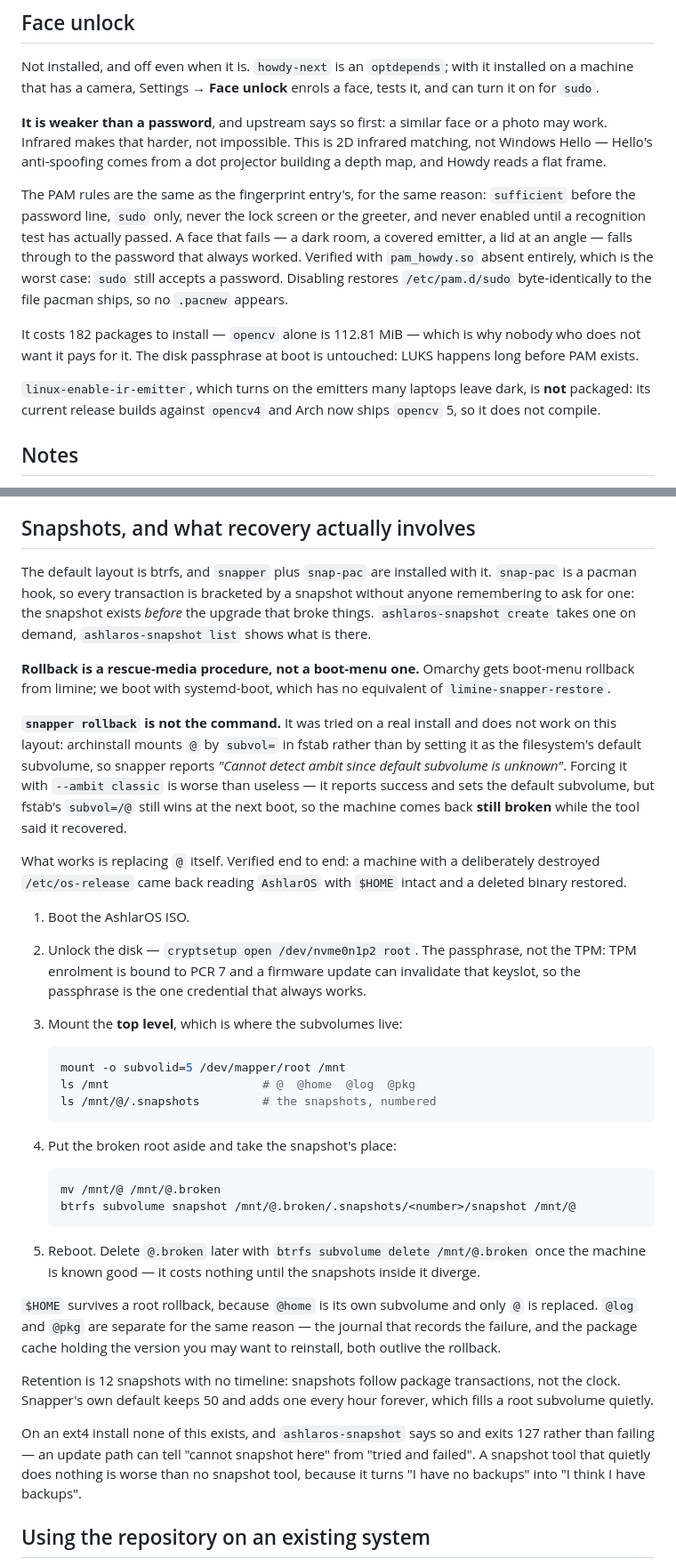
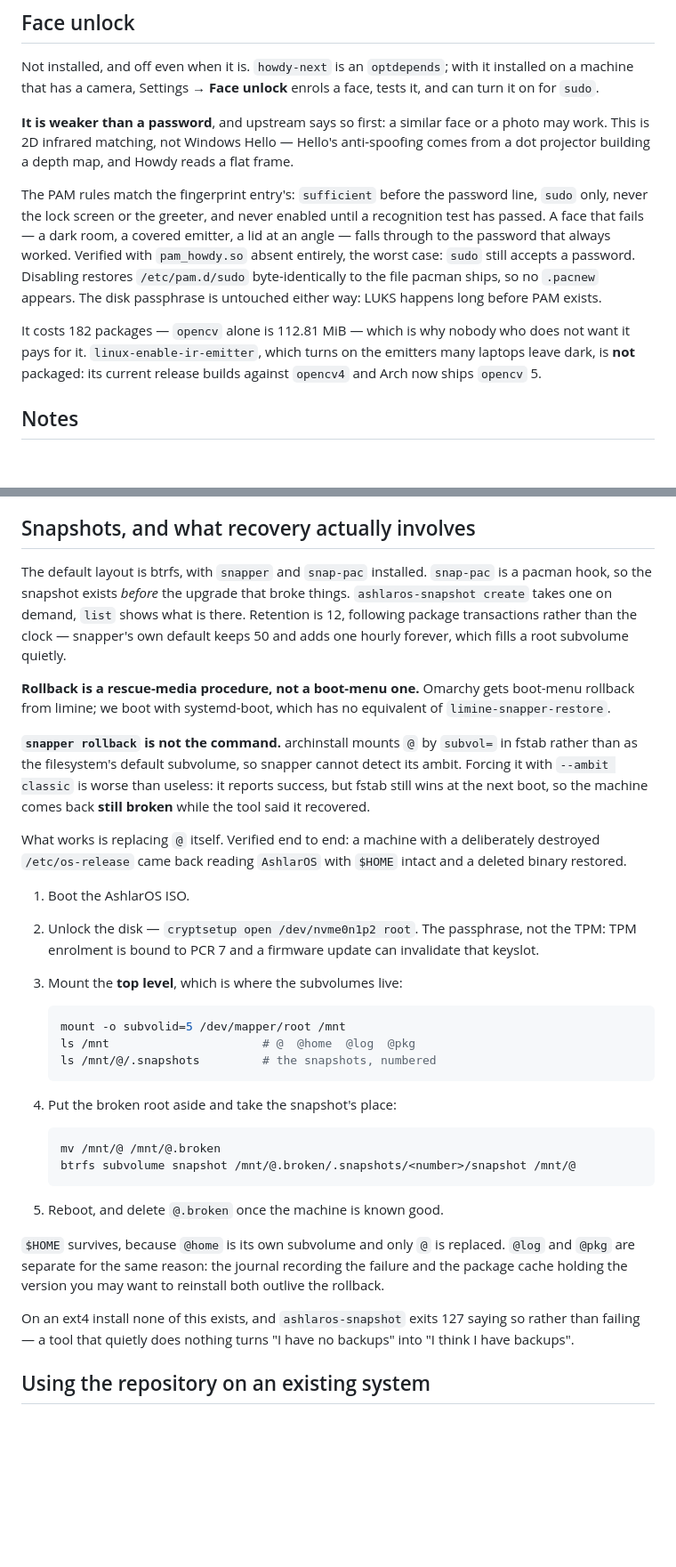
Before and after one commit to ashlaros/ashlaros, a Markdown page: README.md, 2 parts joined by grey strips. Shown at 89% size. Rendered like a GitHub page; blank space fills up the shorter version.

````diff
--- a/README.md
+++ b/README.md
@@ -195,26 +142,24 @@ with it installed on a machine that has a camera, Settings → **Face
 unlock** enrols a face, tests it, and can turn it on for `sudo`.
 
 **It is weaker than a password**, and upstream says so first: a similar
-face or a photo may work. Infrared makes that harder, not impossible. This
-is 2D infrared matching, not Windows Hello — Hello's anti-spoofing comes
-from a dot projector building a depth map, and Howdy reads a flat frame.
+face or a photo may work. This is 2D infrared matching, not Windows Hello
+— Hello's anti-spoofing comes from a dot projector building a depth map,
+and Howdy reads a flat frame.
 
-The PAM rules are the same as the fingerprint entry's, for the same
-reason: `sufficient` before the password line, `sudo` only, never the lock
-screen or the greeter, and never enabled until a recognition test has
-actually passed. A face that fails — a dark room, a covered emitter, a lid
-at an angle — falls through to the password that always worked. Verified
-with `pam_howdy.so` absent entirely, which is the worst case: `sudo` still
-accepts a password. Disabling restores `/etc/pam.d/sudo` byte-identically
-to the file pacman ships, so no `.pacnew` appears.
+The PAM rules match the fingerprint entry's: `sufficient` before the
+password line, `sudo` only, never the lock screen or the greeter, and
+never enabled until a recognition test has passed. A face that fails — a
+dark room, a covered emitter, a lid at an angle — falls through to the
+password that always worked. Verified with `pam_howdy.so` absent entirely,
+the worst case: `sudo` still accepts a password. Disabling restores
+`/etc/pam.d/sudo` byte-identically to the file pacman ships, so no
+`.pacnew` appears. The disk passphrase is untouched either way: LUKS
+happens long before PAM exists.
 
-It costs 182 packages to install — `opencv` alone is 112.81 MiB — which is
-why nobody who does not want it pays for it. The disk passphrase at boot
-is untouched: LUKS happens long before PAM exists.
-
-`linux-enable-ir-emitter`, which turns on the emitters many laptops leave
-dark, is **not** packaged: its current release builds against `opencv4`
-and Arch now ships `opencv` 5, so it does not compile.
+It costs 182 packages — `opencv` alone is 112.81 MiB — which is why nobody
+who does not want it pays for it. `linux-enable-ir-emitter`, which turns
+on the emitters many laptops leave dark, is **not** packaged: its current
+release builds against `opencv4` and Arch now ships `opencv` 5.
 
 ## Notes
 
@@ -437,34 +363,32 @@ menu, and they write through way-displays exactly as the TUI does.
 
 ## Snapshots, and what recovery actually involves
 
-The default layout is btrfs, and `snapper` plus `snap-pac` are installed
-with it. `snap-pac` is a pacman hook, so every transaction is bracketed by
-a snapshot without anyone remembering to ask for one: the snapshot exists
-*before* the upgrade that broke things. `ashlaros-snapshot create` takes
-one on demand, `ashlaros-snapshot list` shows what is there.
+The default layout is btrfs, with `snapper` and `snap-pac` installed.
+`snap-pac` is a pacman hook, so the snapshot exists *before* the upgrade
+that broke things. `ashlaros-snapshot create` takes one on demand, `list`
+shows what is there. Retention is 12, following package transactions
+rather than the clock — snapper's own default keeps 50 and adds one hourly
+forever, which fills a root subvolume quietly.
 
-**Rollback is a rescue-media procedure, not a boot-menu one.** Omarchy gets
-boot-menu rollback from limine; we boot with systemd-boot, which has no
-equivalent of `limine-snapper-restore`.
+**Rollback is a rescue-media procedure, not a boot-menu one.** Omarchy
+gets boot-menu rollback from limine; we boot with systemd-boot, which has
+no equivalent of `limine-snapper-restore`.
 
-**`snapper rollback` is not the command.** It was tried on a real install
-and does not work on this layout: archinstall mounts `@` by `subvol=` in
-fstab rather than by setting it as the filesystem's default subvolume, so
-snapper reports *"Cannot detect ambit since default subvolume is unknown"*.
-Forcing it with `--ambit classic` is worse than useless — it reports
-success and sets the default subvolume, but fstab's `subvol=/@` still wins
-at the next boot, so the machine comes back **still broken** while the tool
-said it recovered.
+**`snapper rollback` is not the command.** archinstall mounts `@` by
+`subvol=` in fstab rather than as the filesystem's default subvolume, so
+snapper cannot detect its ambit. Forcing it with `--ambit classic` is
+worse than useless: it reports success, but fstab still wins at the next
+boot, so the machine comes back **still broken** while the tool said it
+recovered.
 
 What works is replacing `@` itself. Verified end to end: a machine with a
 deliberately destroyed `/etc/os-release` came back reading `AshlarOS` with
 `$HOME` intact and a deleted binary restored.
 
 1. Boot the AshlarOS ISO.
-2. Unlock the disk — `cryptsetup open /dev/nvme0n1p2 root`. The passphrase,
-   not the TPM: TPM enrolment is bound to PCR 7 and a firmware update can
-   invalidate that keyslot, so the passphrase is the one credential that
-   always works.
+2. Unlock the disk — `cryptsetup open /dev/nvme0n1p2 root`. The
+   passphrase, not the TPM: TPM enrolment is bound to PCR 7 and a firmware
+   update can invalidate that keyslot.
 3. Mount the **top level**, which is where the subvolumes live:
 
    ```sh
@@ -480,24 +404,16 @@ deliberately destroyed `/etc/os-release` came back reading `AshlarOS` with
    btrfs subvolume snapshot /mnt/@.broken/.snapshots/<number>/snapshot /mnt/@
    ```
 
-5. Reboot. Delete `@.broken` later with
-   `btrfs subvolume delete /mnt/@.broken` once the machine is known good —
-   it costs nothing until the snapshots inside it diverge.
+5. Reboot, and delete `@.broken` once the machine is known good.
 
-`$HOME` survives a root rollback, because `@home` is its own subvolume and
-only `@` is replaced. `@log` and `@pkg` are separate for the same reason —
-the journal that records the failure, and the package cache holding the
-version you may want to reinstall, both outlive the rollback.
+`$HOME` survives, because `@home` is its own subvolume and only `@` is
+replaced. `@log` and `@pkg` are separate for the same reason: the journal
+recording the failure and the package cache holding the version you may
+want to reinstall both outlive the rollback.
 
-Retention is 12 snapshots with no timeline: snapshots follow package
-transactions, not the clock. Snapper's own default keeps 50 and adds one
-every hour forever, which fills a root subvolume quietly.
-
-On an ext4 install none of this exists, and `ashlaros-snapshot` says so and
-exits 127 rather than failing — an update path can tell "cannot snapshot
-here" from "tried and failed". A snapshot tool that quietly does nothing is
-worse than no snapshot tool, because it turns "I have no backups" into "I
-think I have backups".
+On an ext4 install none of this exists, and `ashlaros-snapshot` exits 127
+saying so rather than failing — a tool that quietly does nothing turns "I
+have no backups" into "I think I have backups".
 
 ## Using the repository on an existing system
 
````
Also changed, not shown: other parts of README.md (+94 -169 lines).
